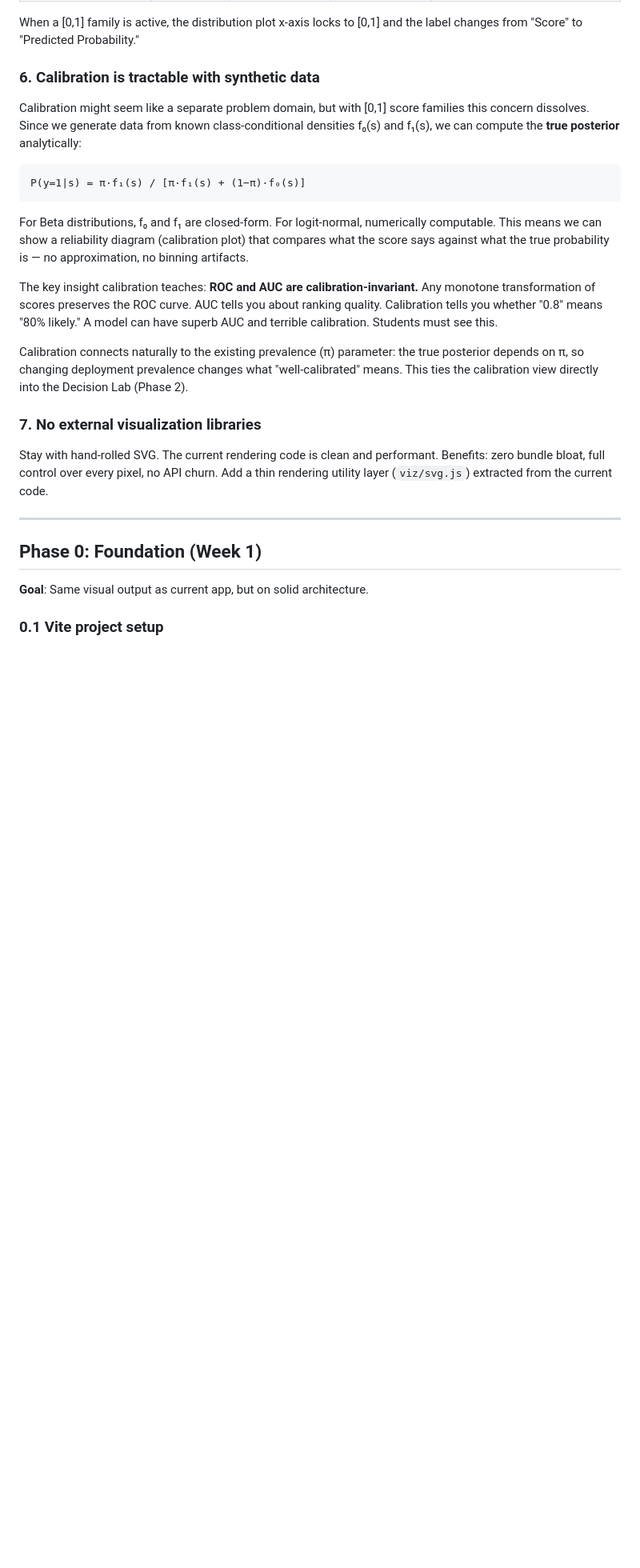
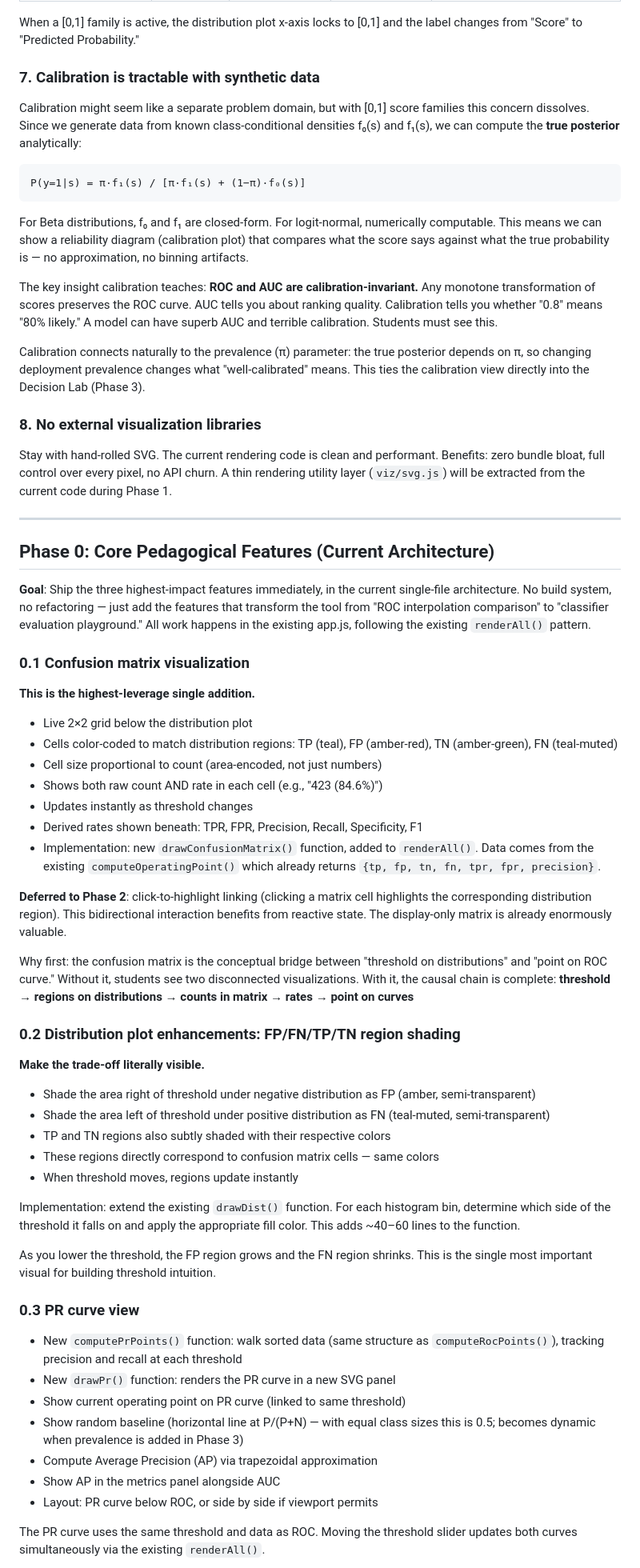
Before and after one commit to silekoch/understanding_classifier_metrics, a Markdown page: PLAN.md, the part around one of its changes. Shown at 80% size. Rendered like a GitHub page; blank space fills up the shorter version.

```diff
--- a/PLAN.md
+++ b/PLAN.md
@@ -276,7 +301,7 @@ the characteristic output shapes of real model families:
 When a [0,1] family is active, the distribution plot x-axis locks to [0,1]
 and the label changes from "Score" to "Predicted Probability."
 
-### 6. Calibration is tractable with synthetic data
+### 7. Calibration is tractable with synthetic data
 
 Calibration might seem like a separate problem domain, but with [0,1]
 score families this concern dissolves. Since we generate data
@@ -297,21 +322,84 @@ Any monotone transformation of scores preserves the ROC curve. AUC tells you
 about ranking quality. Calibration tells you whether "0.8" means "80% likely."
 A model can have superb AUC and terrible calibration. Students must see this.
 
-Calibration connects naturally to the existing prevalence (π) parameter:
+Calibration connects naturally to the prevalence (π) parameter:
 the true posterior depends on π, so changing deployment prevalence changes
 what "well-calibrated" means. This ties the calibration view directly into
-the Decision Lab (Phase 2).
+the Decision Lab (Phase 3).
 
-### 7. No external visualization libraries
+### 8. No external visualization libraries
 
 Stay with hand-rolled SVG. The current rendering code is clean and performant.
 Benefits: zero bundle bloat, full control over every pixel, no API churn.
-Add a thin rendering utility layer (`viz/svg.js`) extracted from the current code.
+A thin rendering utility layer (`viz/svg.js`) will be extracted from the
+current code during Phase 1.
 
 ---
 
-## Phase 0: Foundation (Week 1)
+## Phase 0: Core Pedagogical Features (Current Architecture)
 
-**Goal**: Same visual output as current app, but on solid architecture.
+**Goal**: Ship the three highest-impact features immediately, in the current
+single-file architecture. No build system, no refactoring — just add the
+features that transform the tool from "ROC interpolation comparison" to
+"classifier evaluation playground." All work happens in the existing app.js,
+following the existing `renderAll()` pattern.
 
-### 0.1 Vite project setup
+### 0.1 Confusion matrix visualization
+
+**This is the highest-leverage single addition.**
+
+- Live 2×2 grid below the distribution plot
+- Cells color-coded to match distribution regions:
+  TP (teal), FP (amber-red), TN (amber-green), FN (teal-muted)
+- Cell size proportional to count (area-encoded, not just numbers)
+- Shows both raw count AND rate in each cell (e.g., "423 (84.6%)")
+- Updates instantly as threshold changes
+- Derived rates shown beneath: TPR, FPR, Precision, Recall, Specificity, F1
+- Implementation: new `drawConfusionMatrix()` function, added to `renderAll()`.
+  Data comes from the existing `computeOperatingPoint()` which already returns
+  `{tp, fp, tn, fn, tpr, fpr, precision}`.
+
+**Deferred to Phase 2**: click-to-highlight linking (clicking a matrix cell
+highlights the corresponding distribution region). This bidirectional
+interaction benefits from reactive state. The display-only matrix is already
+enormously valuable.
+
+Why first: the confusion matrix is the conceptual bridge between "threshold on
+distributions" and "point on ROC curve." Without it, students see two disconnected
+visualizations. With it, the causal chain is complete:
+**threshold → regions on distributions → counts in matrix → rates → point on curves**
+
+### 0.2 Distribution plot enhancements: FP/FN/TP/TN region shading
+
+**Make the trade-off literally visible.**
+
+- Shade the area right of threshold under negative distribution as FP
+  (amber, semi-transparent)
+- Shade the area left of threshold under positive distribution as FN
+  (teal-muted, semi-transparent)
+- TP and TN regions also subtly shaded with their respective colors
+- These regions directly correspond to confusion matrix cells — same colors
+- When threshold moves, regions update instantly
+
+Implementation: extend the existing `drawDist()` function. For each histogram
+bin, determine which side of the threshold it falls on and apply the
+appropriate fill color. This adds ~40–60 lines to the function.
+
+As you lower the threshold, the FP region grows and the FN region shrinks.
+This is the single most important visual for building threshold intuition.
+
+### 0.3 PR curve view
+
+- New `computePrPoints()` function: walk sorted data (same structure as
+  `computeRocPoints()`), tracking precision and recall at each threshold
+- New `drawPr()` function: renders the PR curve in a new SVG panel
+- Show current operating point on PR curve (linked to same threshold)
+- Show random baseline (horizontal line at P/(P+N) — with equal class
+  sizes this is 0.5; becomes dynamic when prevalence is added in Phase 3)
+- Compute Average Precision (AP) via trapezoidal approximation
+- Show AP in the metrics panel alongside AUC
+- Layout: PR curve below ROC, or side by side if viewport permits
+
+The PR curve uses the same threshold and data as ROC. Moving the threshold
+slider updates both curves simultaneously via the existing `renderAll()`.
+
```
Also changed, not shown: other parts of PLAN.md (+227 -188 lines).
